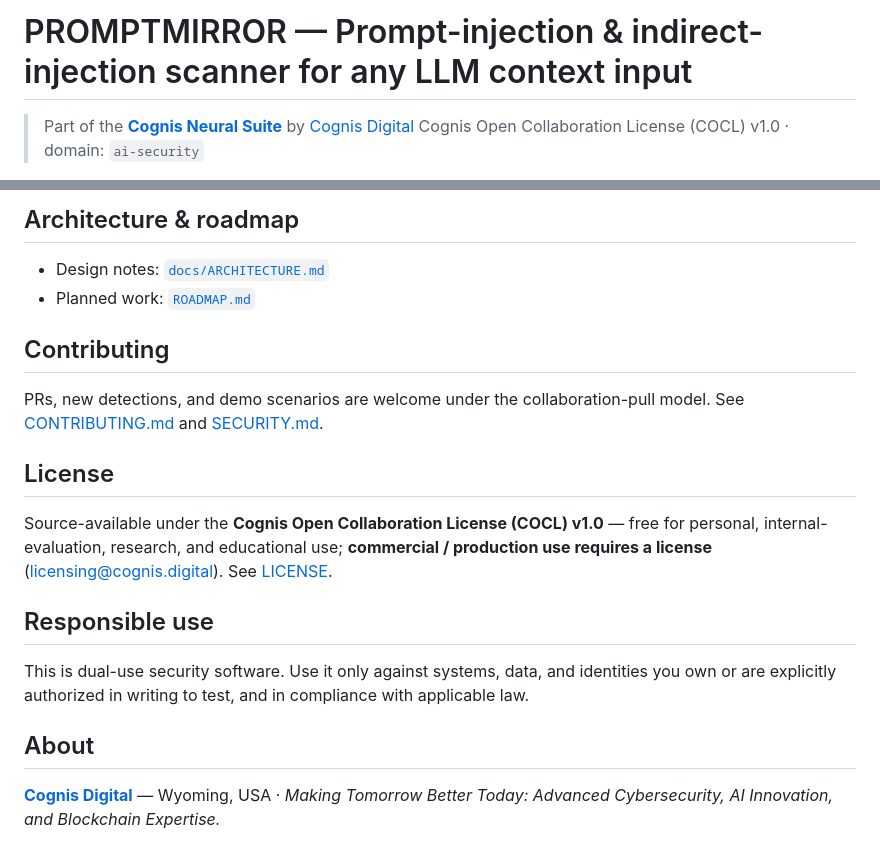
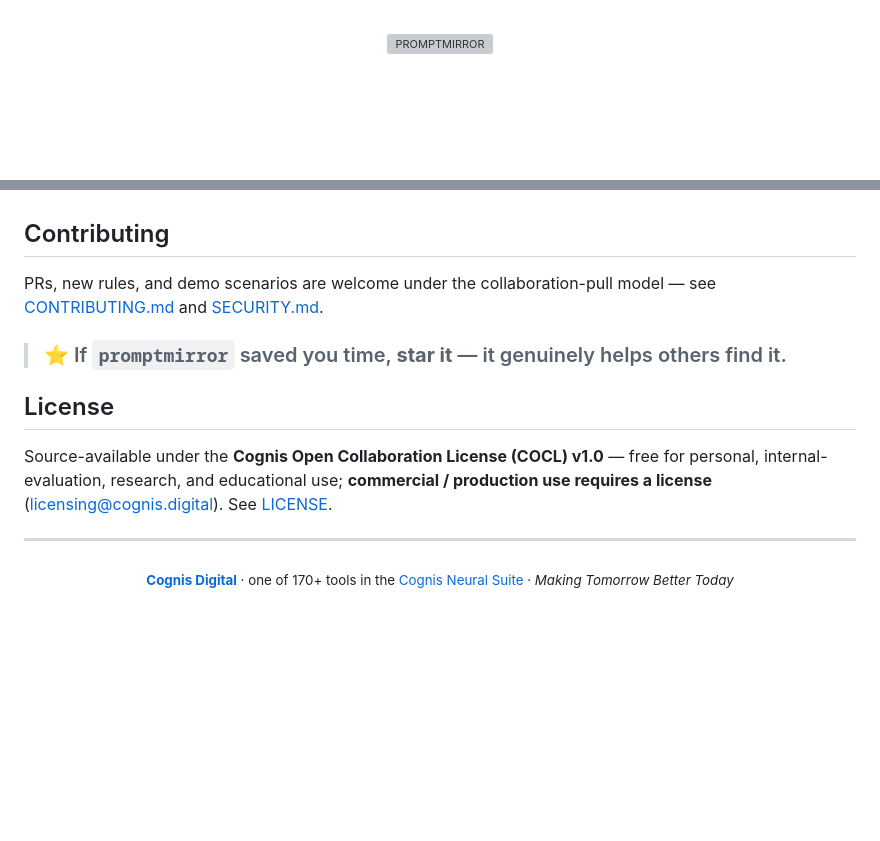
Before and after one commit to cognis-digital/promptmirror, a Markdown page: README.md, 2 parts joined by grey strips. Drawn GitHub-style; blank space fills up the shorter version; grey boxes are pictures that could not be loaded.

```diff
--- a/README.md
+++ b/README.md
@@ -1,5 +1,5 @@
-# PROMPTMIRROR — Prompt-injection & indirect-injection scanner for any LLM context input
+<a name="top"></a>
+<div align="center">
 
-> Part of the **[Cognis Neural Suite](https://github.com/cognis-digital)** by [Cognis Digital](https://cognis.digital)
-> Cognis Open Collaboration License (COCL) v1.0 · domain: `ai-security`
+<img src="https://capsule-render.vercel.app/api?type=rect&color=0:6b46c1,100:2b6cb0&height=120&section=header&text=PROMPTMIRROR&fontSize=48&fontColor=ffffff&fontAlignY=58" width="100%" alt="PROMPTMIRROR"/>
 
@@ -79,21 +102,15 @@ Missing a credit? Open a PR — see [CONTRIBUTING.md](CONTRIBUTING.md).
 
-## Architecture & roadmap
-
-- Design notes: [`docs/ARCHITECTURE.md`](docs/ARCHITECTURE.md)
-- Planned work: [`ROADMAP.md`](ROADMAP.md)
-
+<a name="contributing"></a>
 ## Contributing
 
-PRs, new detections, and demo scenarios are welcome under the collaboration-pull model. See [CONTRIBUTING.md](CONTRIBUTING.md) and [SECURITY.md](SECURITY.md).
+PRs, new rules, and demo scenarios are welcome under the collaboration-pull model — see [CONTRIBUTING.md](CONTRIBUTING.md) and [SECURITY.md](SECURITY.md).
+
+> ### ⭐ If `promptmirror` saved you time, **star it** — it genuinely helps others find it.
 
 ## License
 
 Source-available under the **Cognis Open Collaboration License (COCL) v1.0** — free for personal, internal-evaluation, research, and educational use; **commercial / production use requires a license** (licensing@cognis.digital). See [LICENSE](LICENSE).
 
-## Responsible use
+---
 
-This is dual-use security software. Use it only against systems, data, and identities you own or are explicitly authorized in writing to test, and in compliance with applicable law.
-
-## About
-
-**[Cognis Digital](https://cognis.digital)** — Wyoming, USA · *Making Tomorrow Better Today: Advanced Cybersecurity, AI Innovation, and Blockchain Expertise.*
+<div align="center"><sub><b><a href="https://cognis.digital">Cognis Digital</a></b> · one of 170+ tools in the <a href="https://github.com/cognis-digital/cognis-neural-suite">Cognis Neural Suite</a> · <i>Making Tomorrow Better Today</i></sub></div>
```
Also changed, not shown: other parts of README.md (+67 -44 lines).
